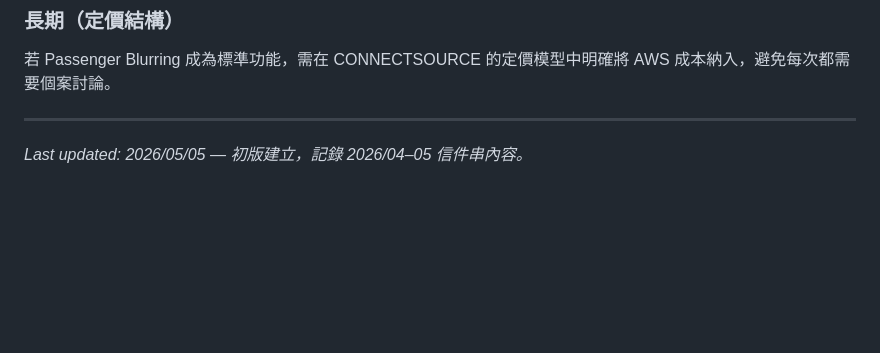
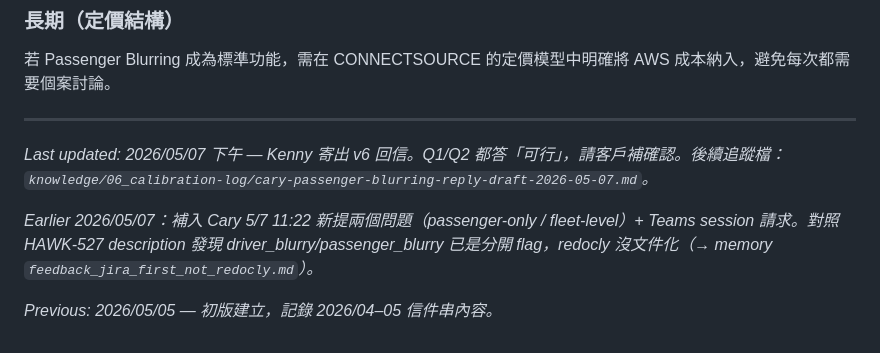
Before and after one commit to pokai-huang0828/MiTAC-VMX, a Markdown page: Case_learning/CONNECTSOURCE-PASSENGER-BLURRING.md, the part around one of its changes. Drawn GitHub-style; blank space fills up the shorter version.

```diff
--- a/Case_learning/CONNECTSOURCE-PASSENGER-BLURRING.md
+++ b/Case_learning/CONNECTSOURCE-PASSENGER-BLURRING.md
@@ -134,4 +176,8 @@ Brian 應在下次回信中把「七月」轉化為可驗證的里程碑：
 
 ---
 
-_Last updated: 2026/05/05 — 初版建立，記錄 2026/04–05 信件串內容。_
+_Last updated: 2026/05/07 下午 — Kenny 寄出 v6 回信。Q1/Q2 都答「可行」，請客戶補確認。後續追蹤檔：`knowledge/06_calibration-log/cary-passenger-blurring-reply-draft-2026-05-07.md`。_
+
+_Earlier 2026/05/07：補入 Cary 5/7 11:22 新提兩個問題（passenger-only / fleet-level）+ Teams session 請求。對照 HAWK-527 description 發現 driver_blurry/passenger_blurry 已是分開 flag，redocly 沒文件化（→ memory `feedback_jira_first_not_redocly.md`）。_
+
+_Previous: 2026/05/05 — 初版建立，記錄 2026/04–05 信件串內容。_
```
Also changed, not shown: other parts of Case_learning/CONNECTSOURCE-PASSENGER-BLURRING.md (+42 -0 lines), knowledge/06_calibration-log/ai-tab-jira-alignment-2026-05-07.md (added, +169 -0 lines), knowledge/06_calibration-log/cary-passenger-blurring-2026-05-07.md (added, +114 -0 lines).
